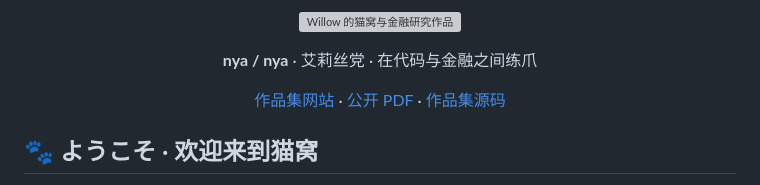
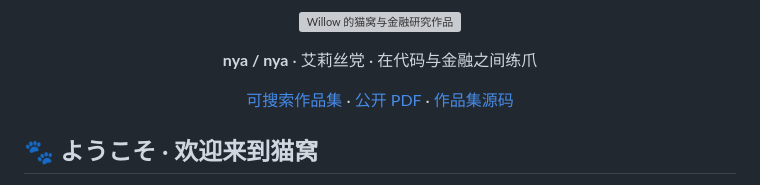
Before and after one commit to Willow-Tokoton-Hitorineko/Willow-Tokoton-Hitorineko, a Markdown page: README.md, the part around one of its changes. GitHub-like rendering; grey boxes are pictures that could not be loaded.

Commit message:
docs: connect profile reading routes to interactive portfolio

```diff
--- a/README.md
+++ b/README.md
@@ -4,7 +4,7 @@
 
 **nya / nya** · 艾莉丝党 · 在代码与金融之间练爪
 
-[作品集网站](https://willow-tokoton-hitorineko.github.io/research-portfolio/) · [公开 PDF](https://willow-tokoton-hitorineko.github.io/research-portfolio/portfolio-summary.pdf) · [作品集源码](https://github.com/Willow-Tokoton-Hitorineko/research-portfolio)
+[可搜索作品集](https://willow-tokoton-hitorineko.github.io/research-portfolio/) · [公开 PDF](https://willow-tokoton-hitorineko.github.io/research-portfolio/portfolio-summary.pdf) · [作品集源码](https://github.com/Willow-Tokoton-Hitorineko/research-portfolio)
 
 </div>
 
```
Also changed, not shown: other parts of README.md (+3 -3 lines).
